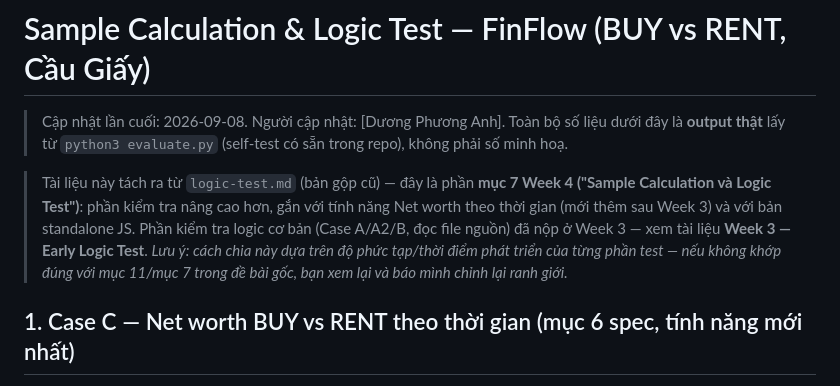
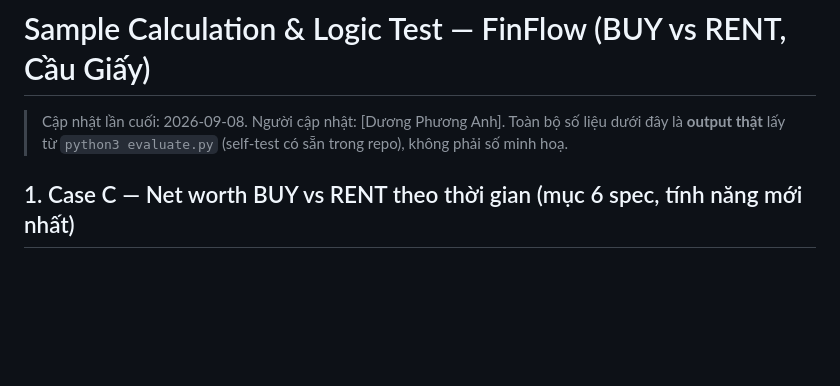
Before and after one commit to FTU-Legacy-63/G04, a Markdown page: Week 4/Week 4 — Sample Calculation (logic-test).md, the part around the change. Rendered like a GitHub page; blank space fills up the shorter version.

```diff
--- a/Week 4/Week 4 — Sample Calculation (logic-test).md
+++ b/Week 4/Week 4 — Sample Calculation (logic-test).md
@@ -3,15 +3,6 @@
 > Cập nhật lần cuối: 2026\-09\-08. Người cập nhật: \[Dương Phương Anh\].
 > Toàn bộ số liệu dưới đây là **output thật** lấy từ `python3 evaluate.py`
 > (self\-test có sẵn trong repo), không phải số minh hoạ.
-
-> Tài liệu này tách ra từ `logic-test.md` (bản gộp cũ) — đây là phần **mục 7
-> Week 4 ("Sample Calculation và Logic Test")**\: phần kiểm tra nâng cao hơn,
-> gắn với tính năng Net worth theo thời gian (mới thêm sau Week 3) và với
-> bản standalone JS. Phần kiểm tra logic cơ bản (Case A/A2/B, đọc file
-> nguồn) đã nộp ở Week 3 — xem tài liệu **Week 3 — Early Logic Test**.
-> *Lưu ý: cách chia này dựa trên độ phức tạp/thời điểm phát triển của từng
-> phần test — nếu không khớp đúng với mục 11/mục 7 trong đề bài gốc, bạn xem
-> lại và báo mình chỉnh lại ranh giới.*
 
 ## 1\. Case C — Net worth BUY vs RENT theo thời gian (mục 6 spec, tính năng mới nhất)
 
```
